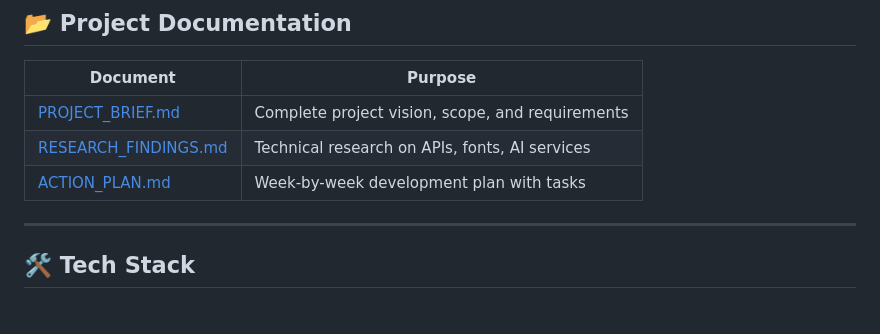
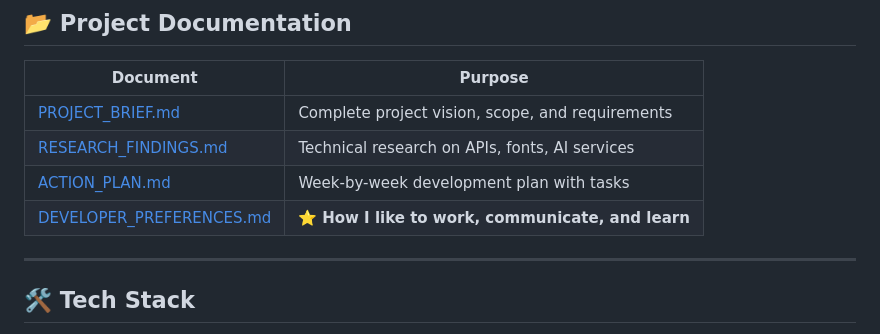
Before and after one commit to feeqii/ozzie-app, a Markdown page: README.md, the part around the change. Rendered like a GitHub page.

```diff
--- a/README.md
+++ b/README.md
@@ -34,6 +34,7 @@ Ozzie is a **Duolingo-style Quranic learning app** designed specifically for chi
 | [PROJECT_BRIEF.md](PROJECT_BRIEF.md) | Complete project vision, scope, and requirements |
 | [RESEARCH_FINDINGS.md](RESEARCH_FINDINGS.md) | Technical research on APIs, fonts, AI services |
 | [ACTION_PLAN.md](ACTION_PLAN.md) | Week-by-week development plan with tasks |
+| [DEVELOPER_PREFERENCES.md](DEVELOPER_PREFERENCES.md) | ⭐ **How I like to work, communicate, and learn** |
 
 ---
 
```
Also changed, not shown: DEVELOPER_PREFERENCES.md (added, +240 -0 lines).
